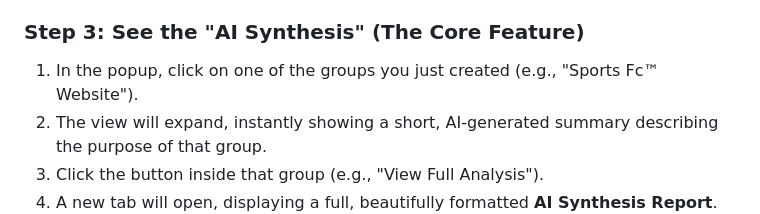
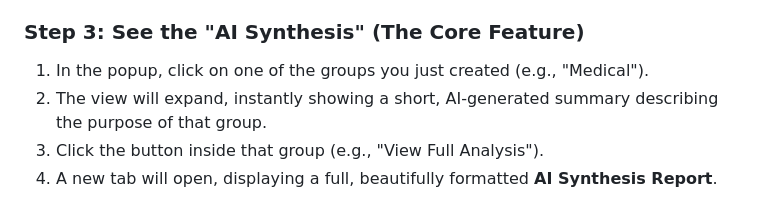
Before and after one commit to SpirosNianiaras/Chrome-extension-, a Markdown page: JUDGES_GUIDE.md, the part around the change. Rendered like a GitHub page.

Commit message:
Update group name in AI Synthesis step

```diff
--- a/JUDGES_GUIDE.md
+++ b/JUDGES_GUIDE.md
@@ -51,7 +51,7 @@ Open 10-15 tabs across a few distinct topics. We suggest including the following
 
 ### Step 3: See the "AI Synthesis" (The Core Feature)
 
-1. In the popup, click on one of the groups you just created (e.g., "Sports Fc™ Website").
+1. In the popup, click on one of the groups you just created (e.g., "Medical").
 2. The view will expand, instantly showing a short, AI-generated summary describing the purpose of that group.
 3. Click the button inside that group (e.g., "View Full Analysis").
 4. A new tab will open, displaying a full, beautifully formatted **AI Synthesis Report**. This report includes the core subject, a detailed summary, and key insights extracted by comparing the tabs in the group.
```
